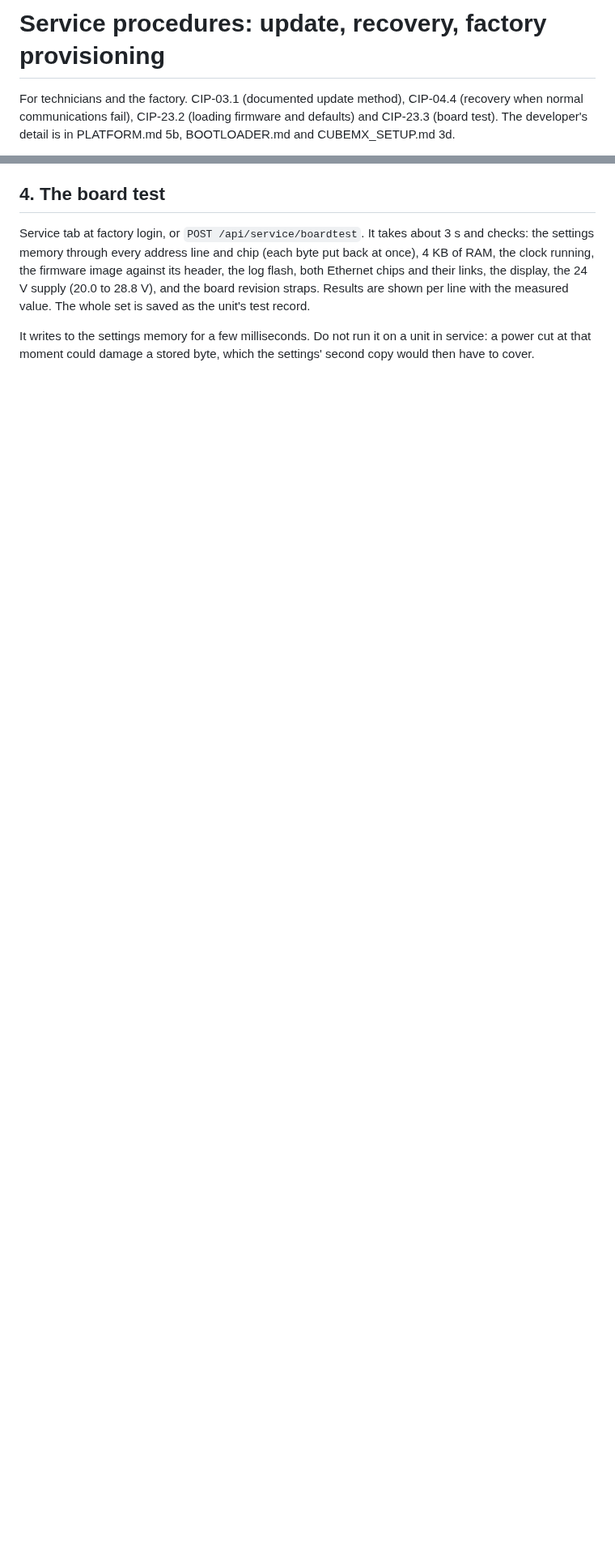
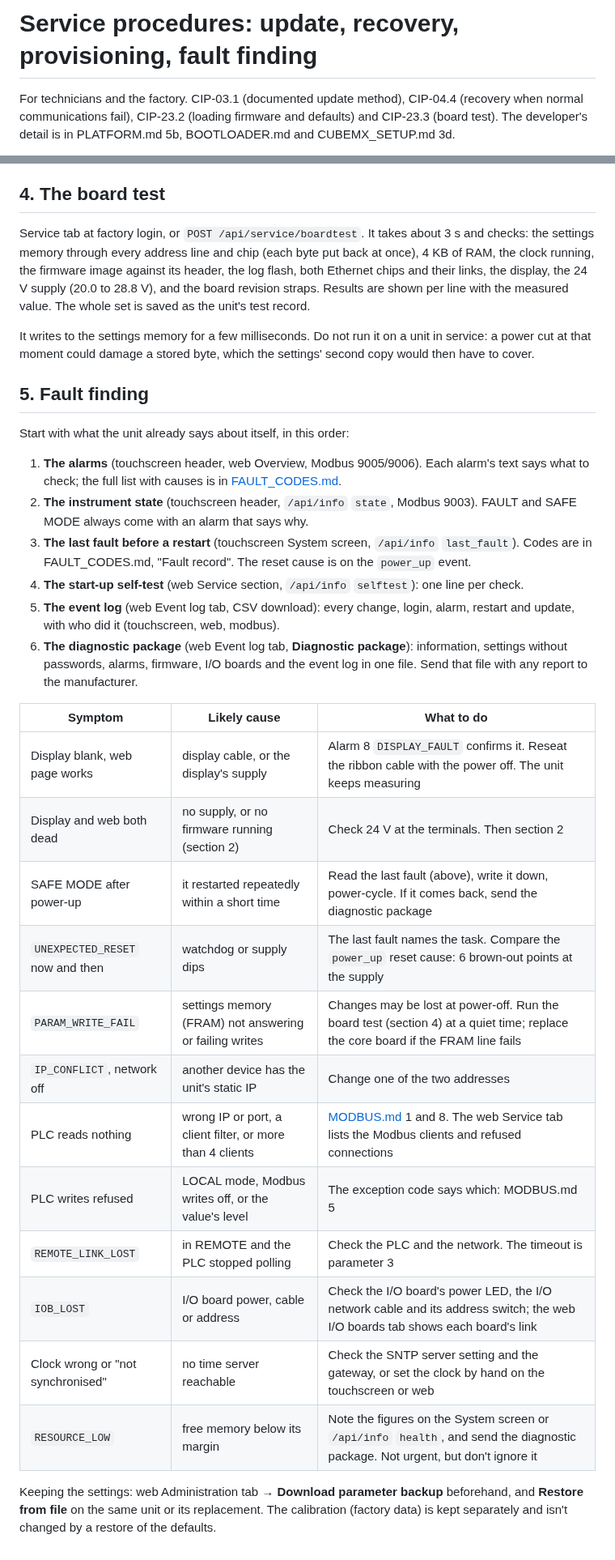
Before and after one commit to EnviroDevelo/cems-platform, a Markdown page: docs/SERVICE_PROCEDURES.md, 2 parts joined by grey strips. Shown at 81% size. GitHub-like rendering; blank space fills up the shorter version.

```diff
--- a/docs/SERVICE_PROCEDURES.md
+++ b/docs/SERVICE_PROCEDURES.md
@@ -1,4 +1,4 @@
-# Service procedures: update, recovery, factory provisioning
+# Service procedures: update, recovery, provisioning, fault finding
 
 For technicians and the factory. CIP-03.1 (documented update method), CIP-04.4 (recovery when
 normal communications fail), CIP-23.2 (loading firmware and defaults) and CIP-23.3 (board test).
@@ -81,3 +81,39 @@ test record.
 It writes to the settings memory for a few milliseconds. Do not run it on a unit in service: a
 power cut at that moment could damage a stored byte, which the settings' second copy would then
 have to cover.
+
+## 5. Fault finding
+
+Start with what the unit already says about itself, in this order:
+
+1. **The alarms** (touchscreen header, web Overview, Modbus 9005/9006). Each alarm's text says
+   what to check; the full list with causes is in [FAULT_CODES.md](FAULT_CODES.md).
+2. **The instrument state** (touchscreen header, `/api/info` `state`, Modbus 9003). FAULT and
+   SAFE MODE always come with an alarm that says why.
+3. **The last fault before a restart** (touchscreen System screen, `/api/info` `last_fault`).
+   Codes are in FAULT_CODES.md, "Fault record". The reset cause is on the `power_up` event.
+4. **The start-up self-test** (web Service section, `/api/info` `selftest`): one line per check.
+5. **The event log** (web Event log tab, CSV download): every change, login, alarm, restart and
+   update, with who did it (touchscreen, web, modbus).
+6. **The diagnostic package** (web Event log tab, **Diagnostic package**): information,
+   settings without passwords, alarms, firmware, I/O boards and the event log in one file.
+   Send that file with any report to the manufacturer.
+
+| Symptom | Likely cause | What to do |
+|---|---|---|
+| Display blank, web page works | display cable, or the display's supply | Alarm 8 `DISPLAY_FAULT` confirms it. Reseat the ribbon cable with the power off. The unit keeps measuring |
+| Display and web both dead | no supply, or no firmware running (section 2) | Check 24 V at the terminals. Then section 2 |
+| SAFE MODE after power-up | it restarted repeatedly within a short time | Read the last fault (above), write it down, power-cycle. If it comes back, send the diagnostic package |
+| `UNEXPECTED_RESET` now and then | watchdog or supply dips | The last fault names the task. Compare the `power_up` reset cause: 6 brown-out points at the supply |
+| `PARAM_WRITE_FAIL` | settings memory (FRAM) not answering or failing writes | Changes may be lost at power-off. Run the board test (section 4) at a quiet time; replace the core board if the FRAM line fails |
+| `IP_CONFLICT`, network off | another device has the unit's static IP | Change one of the two addresses |
+| PLC reads nothing | wrong IP or port, a client filter, or more than 4 clients | [MODBUS.md](MODBUS.md) 1 and 8. The web Service tab lists the Modbus clients and refused connections |
+| PLC writes refused | LOCAL mode, Modbus writes off, or the value's level | The exception code says which: MODBUS.md 5 |
+| `REMOTE_LINK_LOST` | in REMOTE and the PLC stopped polling | Check the PLC and the network. The timeout is parameter 3 |
+| `IOB_LOST` | I/O board power, cable or address | Check the I/O board's power LED, the I/O network cable and its address switch; the web I/O boards tab shows each board's link |
+| Clock wrong or "not synchronised" | no time server reachable | Check the SNTP server setting and the gateway, or set the clock by hand on the touchscreen or web |
+| `RESOURCE_LOW` | free memory below its margin | Note the figures on the System screen or `/api/info` `health`, and send the diagnostic package. Not urgent, but don't ignore it |
+
+Keeping the settings: web Administration tab → **Download parameter backup** beforehand, and
+**Restore from file** on the same unit or its replacement. The calibration (factory data) is kept separately and isn't
+changed by a restore of the defaults.
```
Also changed, not shown: docs/INSTRUMENT_PLATFORM_SPEC.md (+6 -6 lines), docs/MODBUS.md (added, +212 -0 lines).
